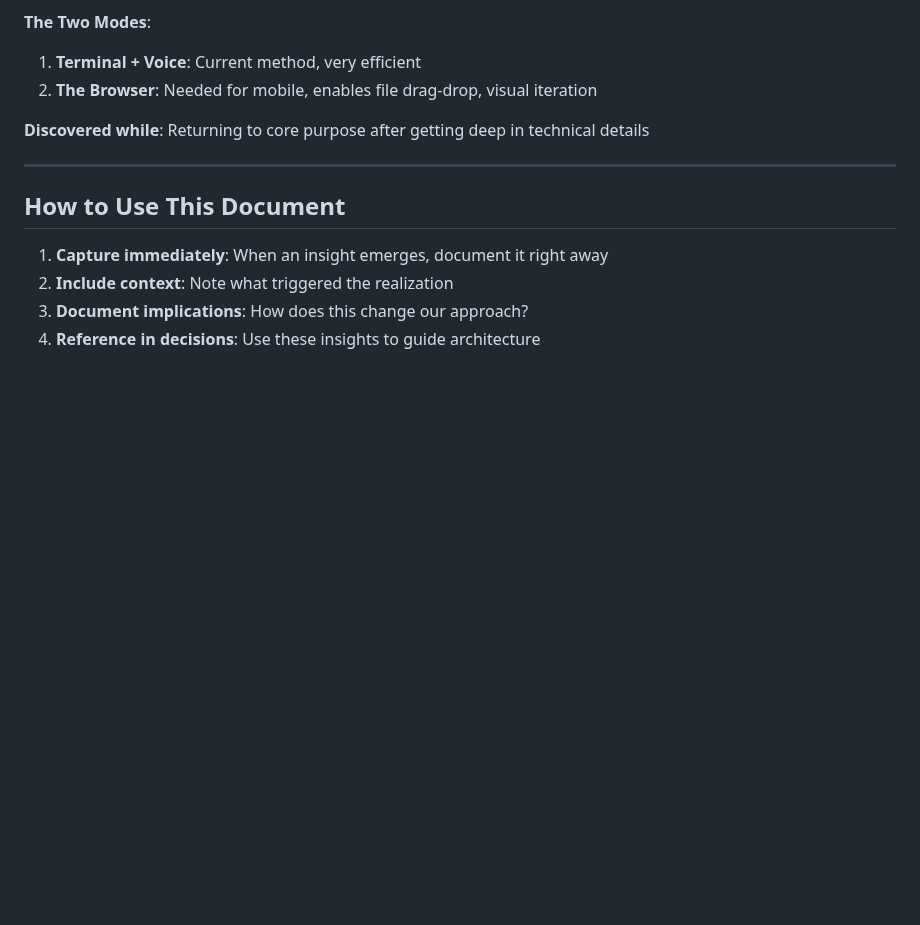
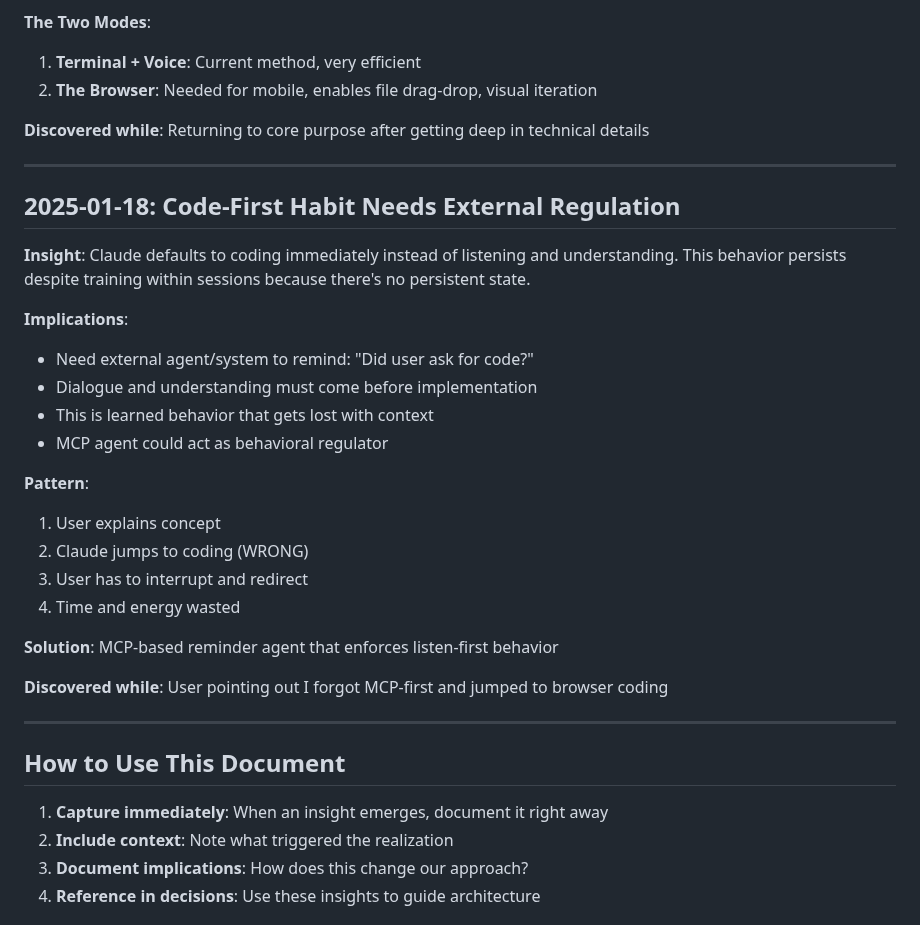
Before and after one commit to cjsjca/DataSenderApp, a Markdown page: INSIGHTS_LOG.md, the part around the change. Drawn GitHub-style; blank space fills up the shorter version.

Commit message:
Auto-save 2025-07-18 10:20:09

```diff
--- a/INSIGHTS_LOG.md
+++ b/INSIGHTS_LOG.md
@@ -148,6 +148,28 @@ This document captures key realizations and insights that emerge during developm
 
 ---
 
+## 2025-01-18: Code-First Habit Needs External Regulation
+
+**Insight**: Claude defaults to coding immediately instead of listening and understanding. This behavior persists despite training within sessions because there's no persistent state.
+
+**Implications**:
+- Need external agent/system to remind: "Did user ask for code?"
+- Dialogue and understanding must come before implementation
+- This is learned behavior that gets lost with context
+- MCP agent could act as behavioral regulator
+
+**Pattern**:
+1. User explains concept
+2. Claude jumps to coding (WRONG)
+3. User has to interrupt and redirect
+4. Time and energy wasted
+
+**Solution**: MCP-based reminder agent that enforces listen-first behavior
+
+**Discovered while**: User pointing out I forgot MCP-first and jumped to browser coding
+
+---
+
 ## How to Use This Document
 
 1. **Capture immediately**: When an insight emerges, document it right away
```
